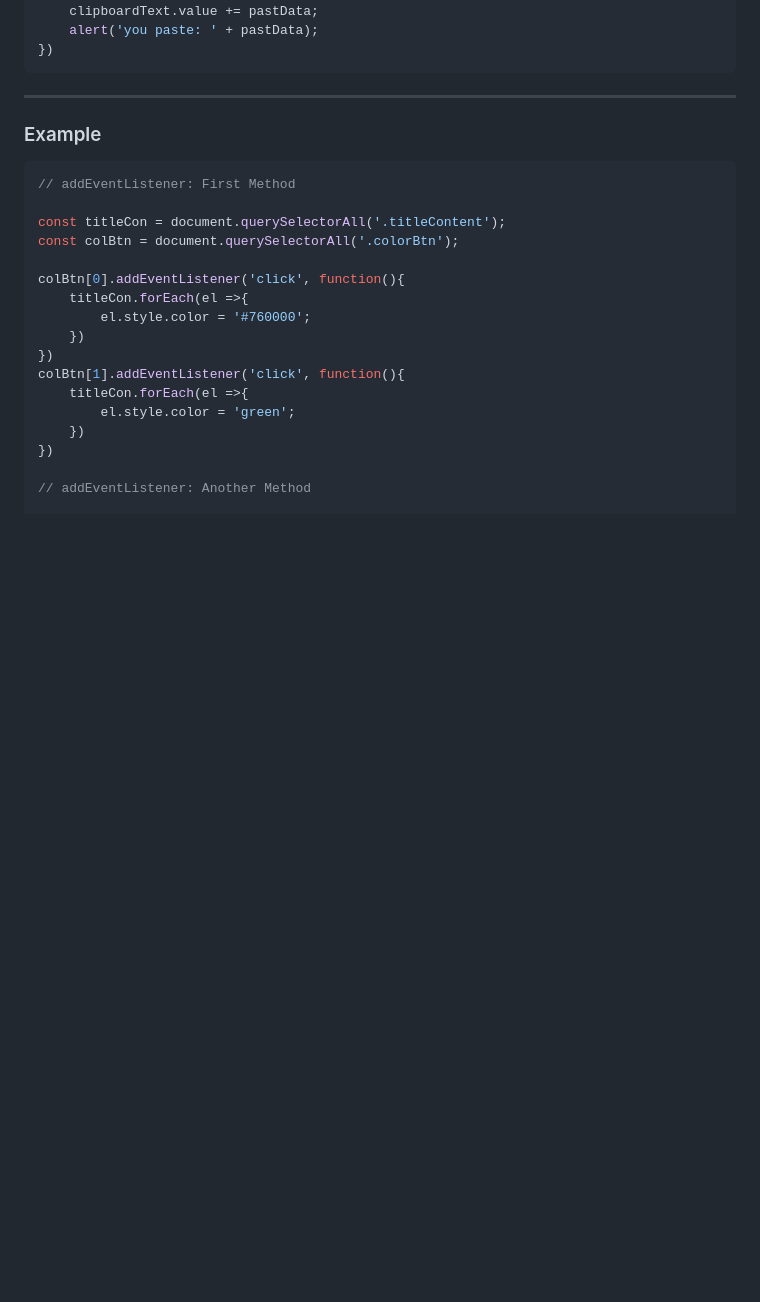
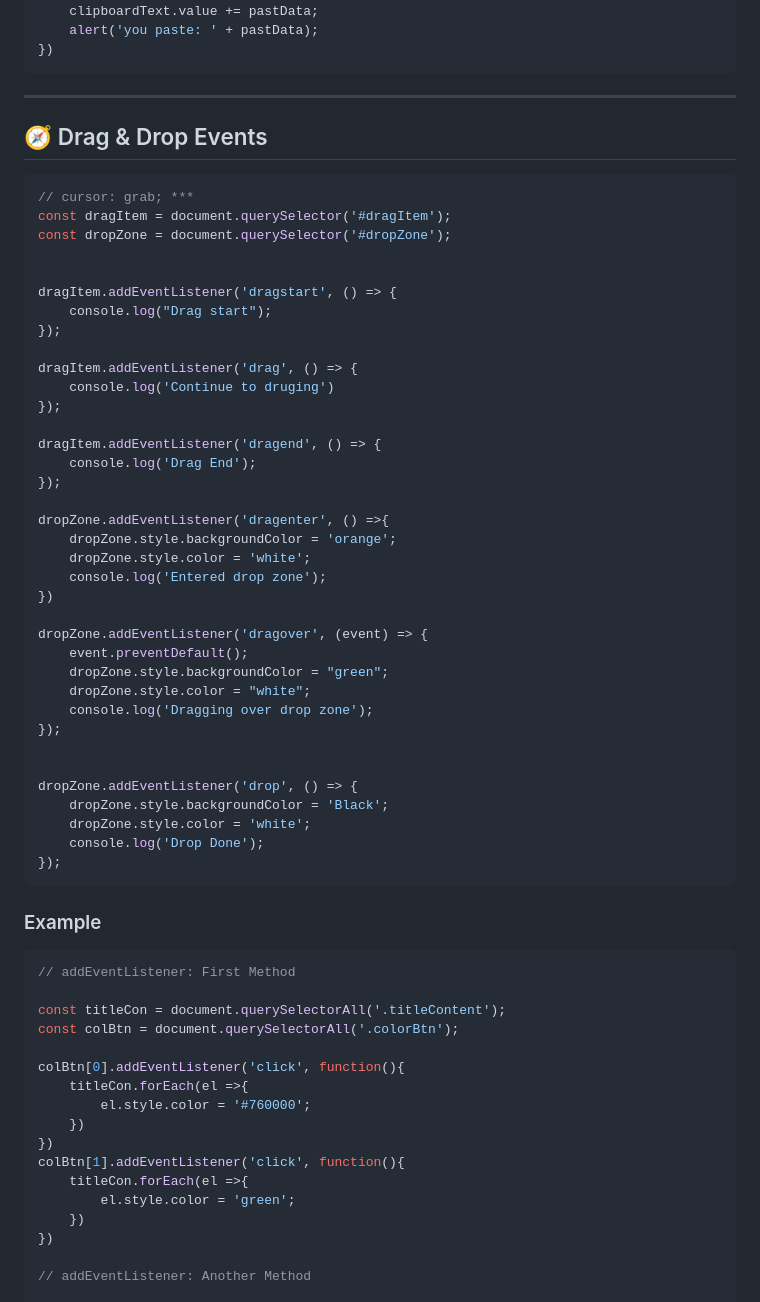
Before and after one commit to almuksid/Dom-JavaScript, a Markdown page: README.md, the part around the change. Rendered like a GitHub page; blank space fills up the shorter version.

````diff
--- a/README.md
+++ b/README.md
@@ -379,7 +379,46 @@ clipboardText.addEventListener('paste', event =>{
 })
 ```
 ---
+## 🧭 Drag & Drop Events
 
+```js
+// cursor: grab; ***
+const dragItem = document.querySelector('#dragItem');
+const dropZone = document.querySelector('#dropZone');
+
+
+dragItem.addEventListener('dragstart', () => {
+    console.log("Drag start");
+});
+
+dragItem.addEventListener('drag', () => {
+    console.log('Continue to druging')
+});
+
+dragItem.addEventListener('dragend', () => {
+    console.log('Drag End');
+});
+
+dropZone.addEventListener('dragenter', () =>{
+    dropZone.style.backgroundColor = 'orange';
+    dropZone.style.color = 'white';
+    console.log('Entered drop zone');
+})
+
+dropZone.addEventListener('dragover', (event) => {
+    event.preventDefault();
+    dropZone.style.backgroundColor = "green";
+    dropZone.style.color = "white";
+    console.log('Dragging over drop zone');
+});
+
+
+dropZone.addEventListener('drop', () => {
+    dropZone.style.backgroundColor = 'Black';
+    dropZone.style.color = 'white';
+    console.log('Drop Done');
+});
+```
 
 ### Example
 ```js
````
